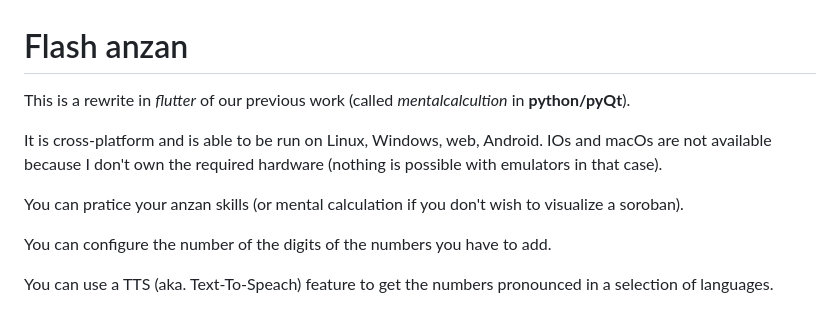
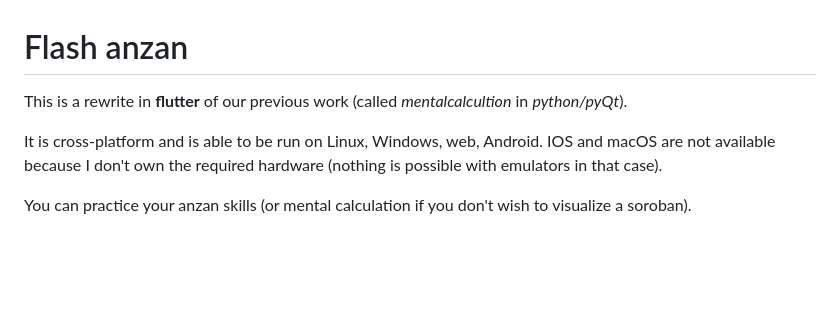
Before and after one commit to solsticedhiver/anzan, a Markdown page: README.md, the part around the change printed below. Drawn GitHub-style; blank space fills up the shorter version.

```diff
--- a/README.md
+++ b/README.md
@@ -1,14 +1,10 @@
 # Flash anzan
 
-This is a rewrite in *flutter* of our previous work (called *mentalcalcultion* in **python/pyQt**).
+This is a rewrite in **flutter** of our previous work (called *mentalcalcultion* in *python/pyQt*).
 
 It is cross-platform and is able to be run on Linux, Windows, web, Android.
-IOs and macOs are not available because I don't own the required hardware (nothing is possible with emulators in that case).
+IOS and macOS are not available because I don't own the required hardware (nothing is possible with emulators in that case).
 
-You can pratice your anzan skills (or mental calculation if you don't wish to visualize a soroban).
-
-You can configure the number of the digits of the numbers you have to add.
-
-You can use a TTS (aka. Text-To-Speach) feature to get the numbers pronounced in a selection of languages.
+You can practice your anzan skills (or mental calculation if you don't wish to visualize a soroban).
 
 <img width="640" src="./flatpak/2025-04-11T23-21.png" />
```
Also changed, not shown: other parts of README.md (+33 -0 lines), flatpak/2025-04-11T23-21.png, flatpak/2025-04-15T23-47.png (added).
